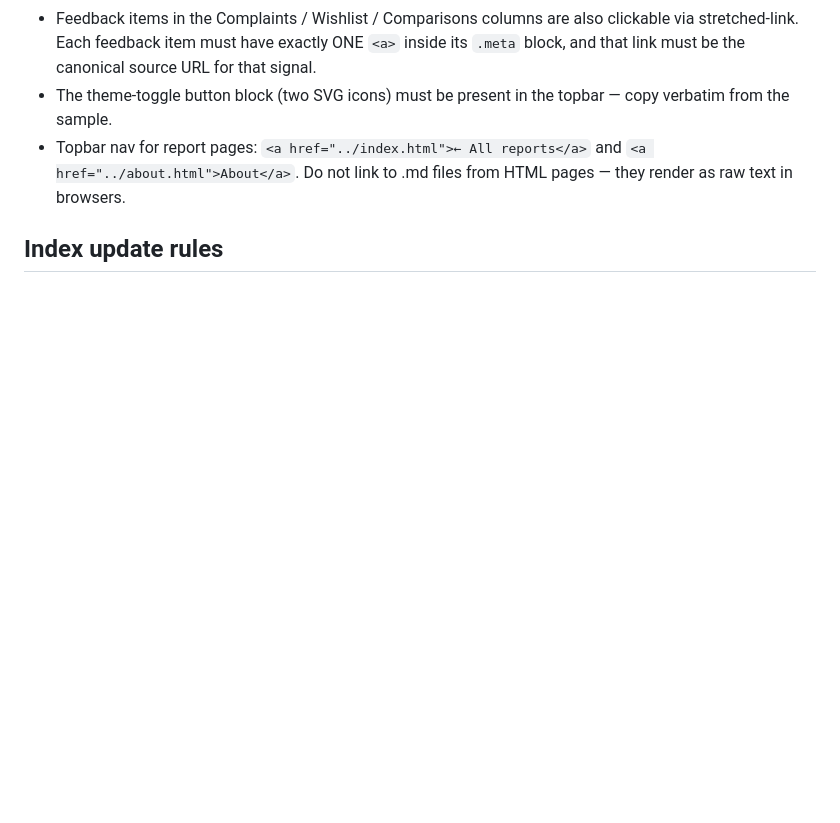
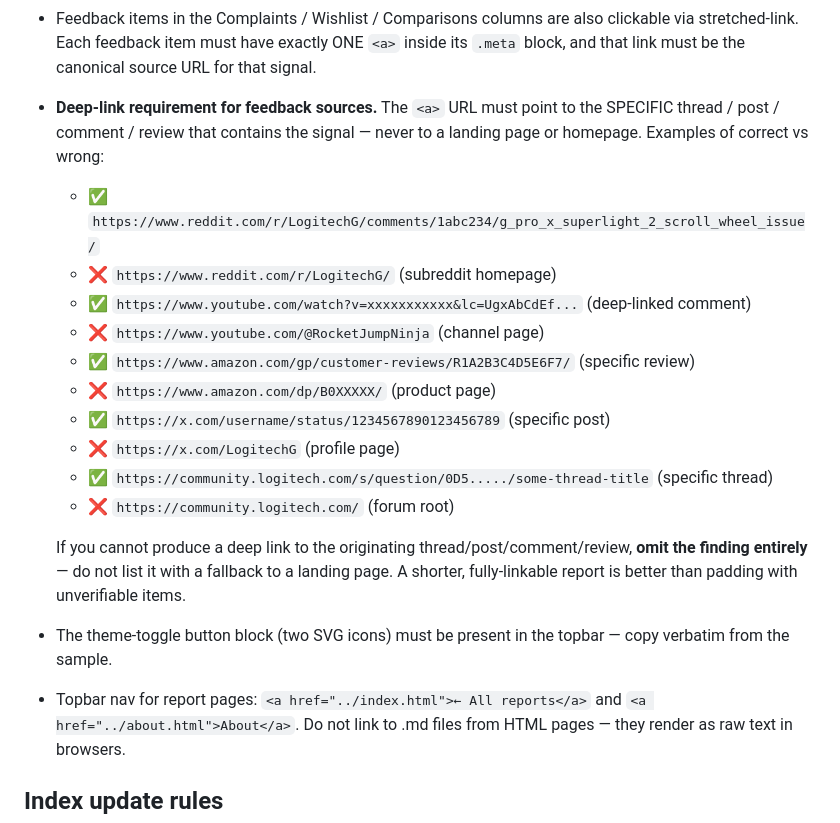
Before and after one commit to wwang17-crypto/gaming-peripherals-watch, a Markdown page: PROMPT.md, the part around the change. Drawn GitHub-style; blank space fills up the shorter version.

Commit message:
Require deep-linked URLs for feedback sources, not landing pages

````diff
--- a/PROMPT.md
+++ b/PROMPT.md
@@ -68,6 +68,19 @@ Group findings into **Complaints**, **Wishlist**, **Comparisons**. For each, cap
   ```
 - Use real source URLs in `<a href="..." target="_blank" rel="noopener">`. Never use `#` placeholder in real reports. The whole announcement card is clickable via stretched-link CSS — the footer source URL is the destination, so it must be the canonical link for that finding.
 - Feedback items in the Complaints / Wishlist / Comparisons columns are also clickable via stretched-link. Each feedback item must have exactly ONE `<a>` inside its `.meta` block, and that link must be the canonical source URL for that signal.
+- **Deep-link requirement for feedback sources.** The `<a>` URL must point to the SPECIFIC thread / post / comment / review that contains the signal — never to a landing page or homepage. Examples of correct vs wrong:
+  - ✅ `https://www.reddit.com/r/LogitechG/comments/1abc234/g_pro_x_superlight_2_scroll_wheel_issue/`
+  - ❌ `https://www.reddit.com/r/LogitechG/` (subreddit homepage)
+  - ✅ `https://www.youtube.com/watch?v=xxxxxxxxxxx&lc=UgxAbCdEf...` (deep-linked comment)
+  - ❌ `https://www.youtube.com/@RocketJumpNinja` (channel page)
+  - ✅ `https://www.amazon.com/gp/customer-reviews/R1A2B3C4D5E6F7/` (specific review)
+  - ❌ `https://www.amazon.com/dp/B0XXXXX/` (product page)
+  - ✅ `https://x.com/username/status/1234567890123456789` (specific post)
+  - ❌ `https://x.com/LogitechG` (profile page)
+  - ✅ `https://community.logitech.com/s/question/0D5...../some-thread-title` (specific thread)
+  - ❌ `https://community.logitech.com/` (forum root)
+
+  If you cannot produce a deep link to the originating thread/post/comment/review, **omit the finding entirely** — do not list it with a fallback to a landing page. A shorter, fully-linkable report is better than padding with unverifiable items.
 - The theme-toggle button block (two SVG icons) must be present in the topbar — copy verbatim from the sample.
 - Topbar nav for report pages: `<a href="../index.html">← All reports</a>` and `<a href="../about.html">About</a>`. Do not link to .md files from HTML pages — they render as raw text in browsers.
 
````
